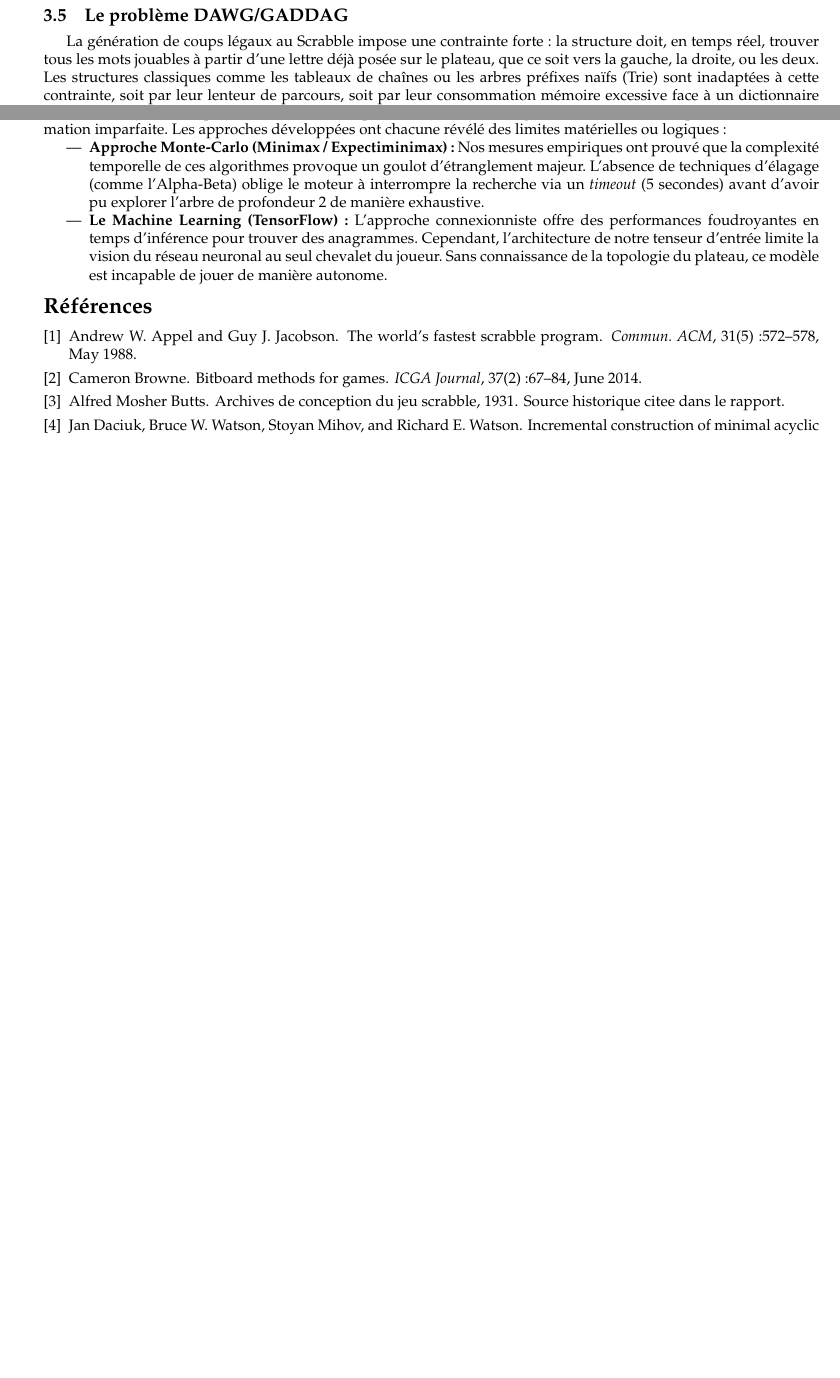
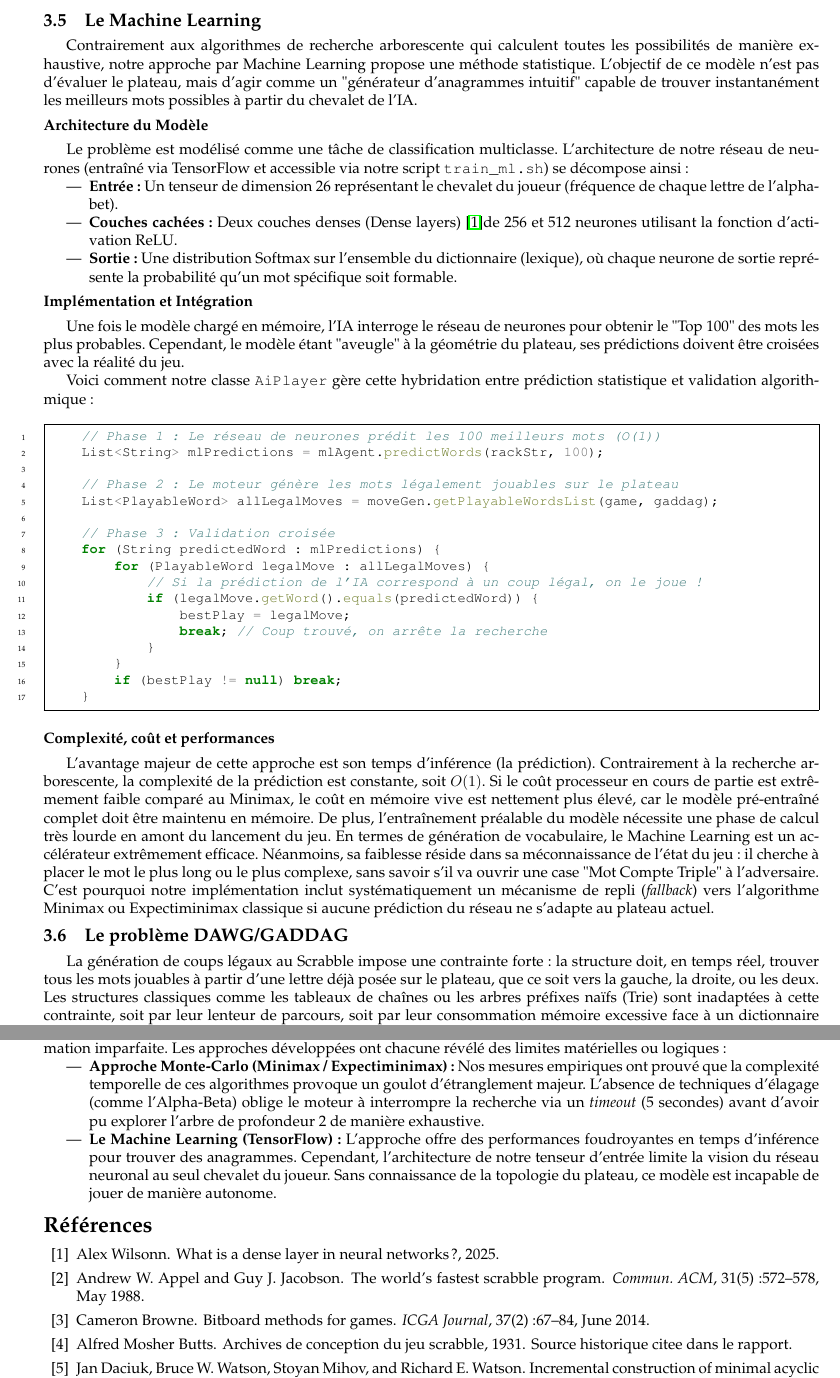
Before and after one commit to LeonardBett/Projet-Scrabble-Java, a LaTeX document (pdp/02-final/report.tex, which reads pdp/02-final/bibliography.bib): two parts of pages 11 and 19 of 19 before the commit and two parts of pages 12 and 20 of 20 after it, joined at a grey line, cut at the place of the change, the shorter picture padded with empty space. Compiled offline with pdfLaTeX.

Commit message:
Added references for AI Section of the report

```diff
--- a/pdp/02-final/bibliography.bib
+++ b/pdp/02-final/bibliography.bib
@@ -76,3 +95,9 @@
+  title        = {What is a Dense Layer in Neural Networks?},
+  year         = {2025},
+  url          = {https://www.alexdwilson.dev/learning-in-public/what-is-a-dense-layer-in-neural-networks},
+  urldate      = {2025-06-06}
+}
+
 @book{fatsis2001,
   author       = {Fatsis, Stefan},
   title        = {Word Freak},
--- a/pdp/02-final/report.tex
+++ b/pdp/02-final/report.tex
@@ -623,6 +623,47 @@ public enum SquareType {
 
     Ces mesures empiriques que nous avons relevées confirment notre conclusion théorique : bien que la Profondeur 2 soit mathématiquement atteinte, l'absence d'élagage dans notre approche de Monte-Carlo bride physiquement la rentabilité de l'arbre dès que le facteur de branchement dépasse la trentaine de mots candidats.
 
+    \subsection{Le Machine Learning}
+
+    Contrairement aux algorithmes de recherche arborescente qui calculent toutes les possibilités de manière exhaustive, notre approche par Machine Learning propose une méthode statistique. L'objectif de ce modèle n'est pas d'évaluer le plateau, mais d'agir comme un "générateur d'anagrammes intuitif" capable de trouver instantanément les meilleurs mots possibles à partir du chevalet de l'IA.
+
+    \subsubsection*{Architecture du Modèle}
+    Le problème est modélisé comme une tâche de classification multiclasse. L'architecture de notre réseau de neurones (entraîné via TensorFlow et accessible via notre script \texttt{train\_ml.sh}) se décompose ainsi :
+    \begin{itemize}
+        \item \textbf{Entrée :} Un tenseur de dimension 26 représentant le chevalet du joueur (fréquence de chaque lettre de l'alphabet).
+        \item \textbf{Couches cachées :} Deux couches denses (Dense layers) \cite{dense_layers}de 256 et 512 neurones utilisant la fonction d'activation ReLU.
+        \item \textbf{Sortie :} Une distribution Softmax sur l'ensemble du dictionnaire (lexique), où chaque neurone de sortie représente la probabilité qu'un mot spécifique soit formable.
+    \end{itemize}
+
+    \subsubsection*{Implémentation et Intégration}
+    Une fois le modèle chargé en mémoire, l'IA interroge le réseau de neurones pour obtenir le "Top 100" des mots les plus probables. Cependant, le modèle étant "aveugle" à la géométrie du plateau, ses prédictions doivent être croisées avec la réalité du jeu.
+
+    Voici comment notre classe \texttt{AiPlayer} gère cette hybridation entre prédiction statistique et validation algorithmique :
+
+    \begin{minted}[frame=single, fontsize=\small, linenos]{java}
+    // Phase 1 : Le réseau de neurones prédit les 100 meilleurs mots (O(1))
+    List<String> mlPredictions = mlAgent.predictWords(rackStr, 100);
+
+    // Phase 2 : Le moteur génère les mots légalement jouables sur le plateau
+    List<PlayableWord> allLegalMoves = moveGen.getPlayableWordsList(game, gaddag);
+
+    // Phase 3 : Validation croisée
+    for (String predictedWord : mlPredictions) {
+        for (PlayableWord legalMove : allLegalMoves) {
+            // Si la prédiction de l'IA correspond à un coup légal, on le joue !
+            if (legalMove.getWord().equals(predictedWord)) {
+                bestPlay = legalMove;
+                break; // Coup trouvé, on arrête la recherche
+            }
+        }
+        if (bestPlay != null) break;
+    }
+    \end{minted}
+
+    \subsubsection*{Complexité, coût et performances}
+    L'avantage majeur de cette approche est son temps d'inférence (la prédiction). Contrairement à la recherche arborescente, la complexité de la prédiction est constante, soit $O(1)$.
+    Si le coût processeur en cours de partie est extrêmement faible comparé au Minimax, le coût en mémoire vive est nettement plus élevé, car le modèle pré-entraîné complet doit être maintenu en mémoire. De plus, l'entraînement préalable du modèle nécessite une phase de calcul très lourde en amont du lancement du jeu.
+    En termes de génération de vocabulaire, le Machine Learning est un accélérateur extrêmement efficace. Néanmoins, sa faiblesse réside dans sa méconnaissance de l'état du jeu : il cherche à placer le mot le plus long ou le plus complexe, sans savoir s'il va ouvrir une case "Mot Compte Triple" à l'adversaire. C'est pourquoi notre implémentation inclut systématiquement un mécanisme de repli (\textit{fallback}) vers l'algorithme Minimax ou Expectiminimax classique si aucune prédiction du réseau ne s'adapte au plateau actuel.
 % ==============================================================================
 % SECTION : DAWG ET GADDAG
 % ==============================================================================
@@ -1061,7 +1102,7 @@ processLineComments(String line)
 	Le défi majeur de ce projet résidait dans l'implémentation de l'intelligence artificielle face au problème de l'information imparfaite. Les approches développées ont chacune révélé des limites matérielles ou logiques :
 	\begin{itemize}
 		\item \textbf{Approche Monte-Carlo (Minimax / Expectiminimax) :} Nos mesures empiriques ont prouvé que la complexité temporelle de ces algorithmes provoque un goulot d'étranglement majeur. L'absence de techniques d'élagage (comme l'Alpha-Beta) oblige le moteur à interrompre la recherche via un \textit{timeout} (5 secondes) avant d'avoir pu explorer l'arbre de profondeur 2 de manière exhaustive.
-		\item \textbf{Le Machine Learning (TensorFlow) :} L'approche connexionniste offre des performances foudroyantes en temps d'inférence pour trouver des anagrammes. Cependant, l'architecture de notre tenseur d'entrée limite la vision du réseau neuronal au seul chevalet du joueur. Sans connaissance de la topologie du plateau, ce modèle est incapable de jouer de manière autonome.
+		\item \textbf{Le Machine Learning (TensorFlow) :} L'approche offre des performances foudroyantes en temps d'inférence pour trouver des anagrammes. Cependant, l'architecture de notre tenseur d'entrée limite la vision du réseau neuronal au seul chevalet du joueur. Sans connaissance de la topologie du plateau, ce modèle est incapable de jouer de manière autonome.
 	\end{itemize}
 
 
```
Also changed, not shown: pdp/02-final/bibliography.bib (19 more changed lines), pdp/02-final/report.tex (10 more changed lines).
